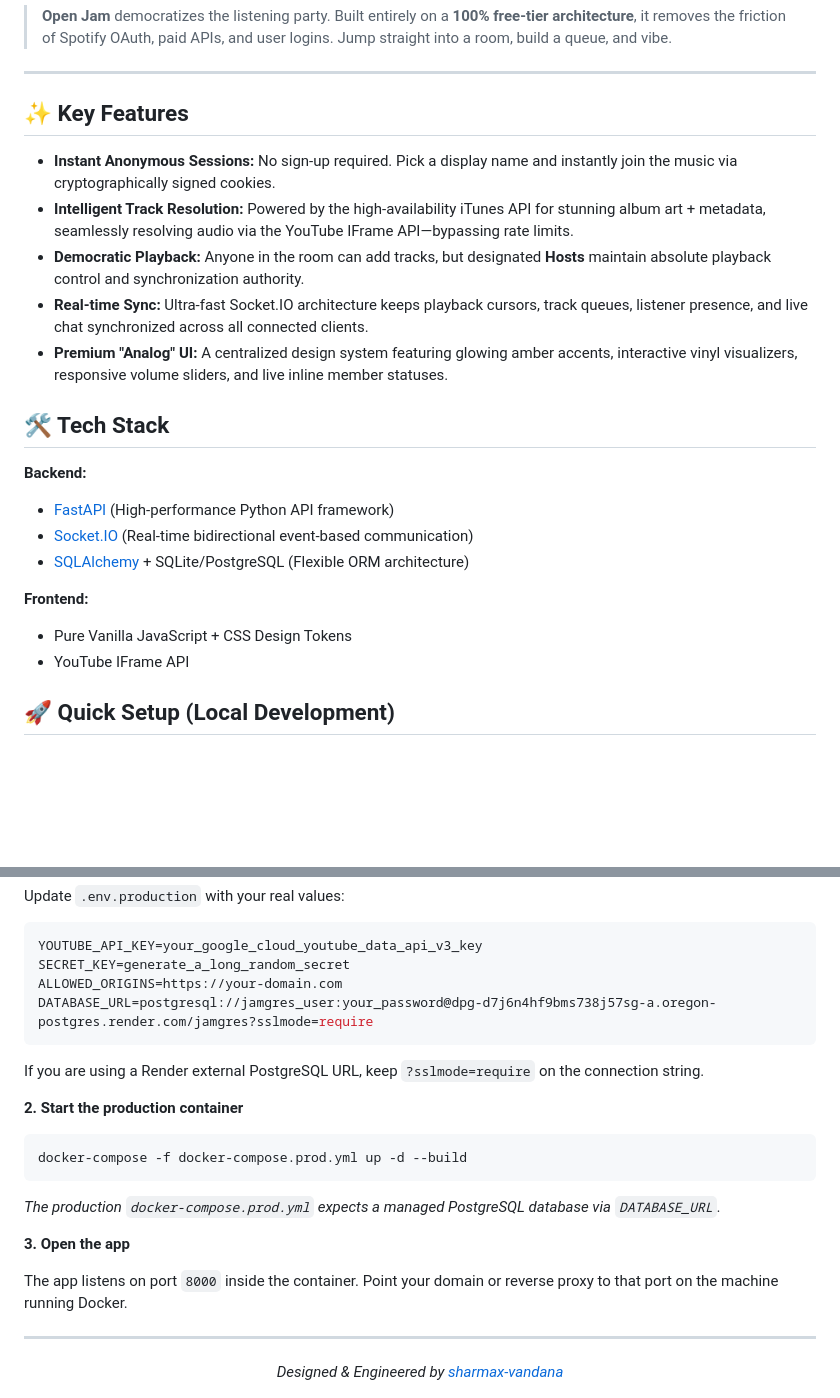
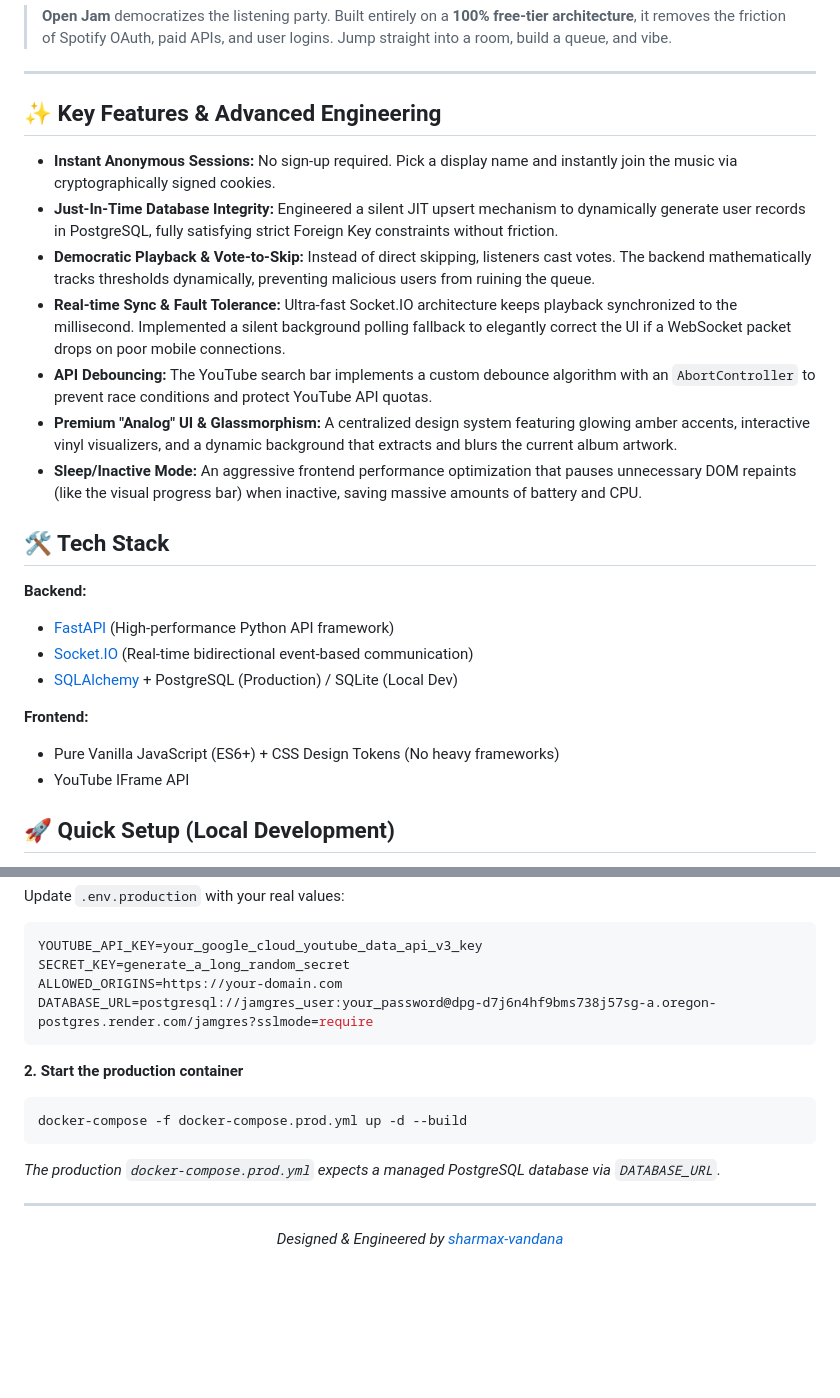
Before and after one commit to sharmax-vandana/OpenJam, a Markdown page: README.md, 2 parts joined by grey strips. GitHub-like rendering; blank space fills up the shorter version.

Commit message:
Update README with advanced engineering features and tech stack details

````diff
--- a/README.md
+++ b/README.md
@@ -13,23 +13,25 @@
 
 ---
 
-## ✨ Key Features
+## ✨ Key Features & Advanced Engineering
 
 * **Instant Anonymous Sessions:** No sign-up required. Pick a display name and instantly join the music via cryptographically signed cookies.
-* **Intelligent Track Resolution:** Powered by the high-availability iTunes API for stunning album art + metadata, seamlessly resolving audio via the YouTube IFrame API—bypassing rate limits.
-* **Democratic Playback:** Anyone in the room can add tracks, but designated **Hosts** maintain absolute playback control and synchronization authority.
-* **Real-time Sync:** Ultra-fast Socket.IO architecture keeps playback cursors, track queues, listener presence, and live chat synchronized across all connected clients.
-* **Premium "Analog" UI:** A centralized design system featuring glowing amber accents, interactive vinyl visualizers, responsive volume sliders, and live inline member statuses.
+* **Just-In-Time Database Integrity:** Engineered a silent JIT upsert mechanism to dynamically generate user records in PostgreSQL, fully satisfying strict Foreign Key constraints without friction.
+* **Democratic Playback & Vote-to-Skip:** Instead of direct skipping, listeners cast votes. The backend mathematically tracks thresholds dynamically, preventing malicious users from ruining the queue.
+* **Real-time Sync & Fault Tolerance:** Ultra-fast Socket.IO architecture keeps playback synchronized to the millisecond. Implemented a silent background polling fallback to elegantly correct the UI if a WebSocket packet drops on poor mobile connections.
+* **API Debouncing:** The YouTube search bar implements a custom debounce algorithm with an `AbortController` to prevent race conditions and protect YouTube API quotas.
+* **Premium "Analog" UI & Glassmorphism:** A centralized design system featuring glowing amber accents, interactive vinyl visualizers, and a dynamic background that extracts and blurs the current album artwork.
+* **Sleep/Inactive Mode:** An aggressive frontend performance optimization that pauses unnecessary DOM repaints (like the visual progress bar) when inactive, saving massive amounts of battery and CPU.
 
 ## 🛠 Tech Stack
 
 **Backend:**
 * [FastAPI](https://fastapi.tiangolo.com/) (High-performance Python API framework)
 * [Socket.IO](https://socket.io/) (Real-time bidirectional event-based communication)
-* [SQLAlchemy](https://www.sqlalchemy.org/) + SQLite/PostgreSQL (Flexible ORM architecture)
+* [SQLAlchemy](https://www.sqlalchemy.org/) + PostgreSQL (Production) / SQLite (Local Dev)
 
 **Frontend:**
-* Pure Vanilla JavaScript + CSS Design Tokens
+* Pure Vanilla JavaScript (ES6+) + CSS Design Tokens (No heavy frameworks)
 * YouTube IFrame API
 
 ## 🚀 Quick Setup (Local Development)
@@ -75,18 +77,12 @@ ALLOWED_ORIGINS=https://your-domain.com
 DATABASE_URL=postgresql://jamgres_user:your_password@dpg-d7j6n4hf9bms738j57sg-a.oregon-postgres.render.com/jamgres?sslmode=require
 ```
 
-If you are using a Render external PostgreSQL URL, keep `?sslmode=require` on the connection string.
-
 **2. Start the production container**
 ```bash
 docker-compose -f docker-compose.prod.yml up -d --build
 ```
 *The production `docker-compose.prod.yml` expects a managed PostgreSQL database via `DATABASE_URL`.*
 
-**3. Open the app**
-
-The app listens on port `8000` inside the container. Point your domain or reverse proxy to that port on the machine running Docker.
-
 ---
 <div align="center">
   <i>Designed & Engineered by <a href="https://github.com/sharmax-vandana">sharmax-vandana</a></i>
````
